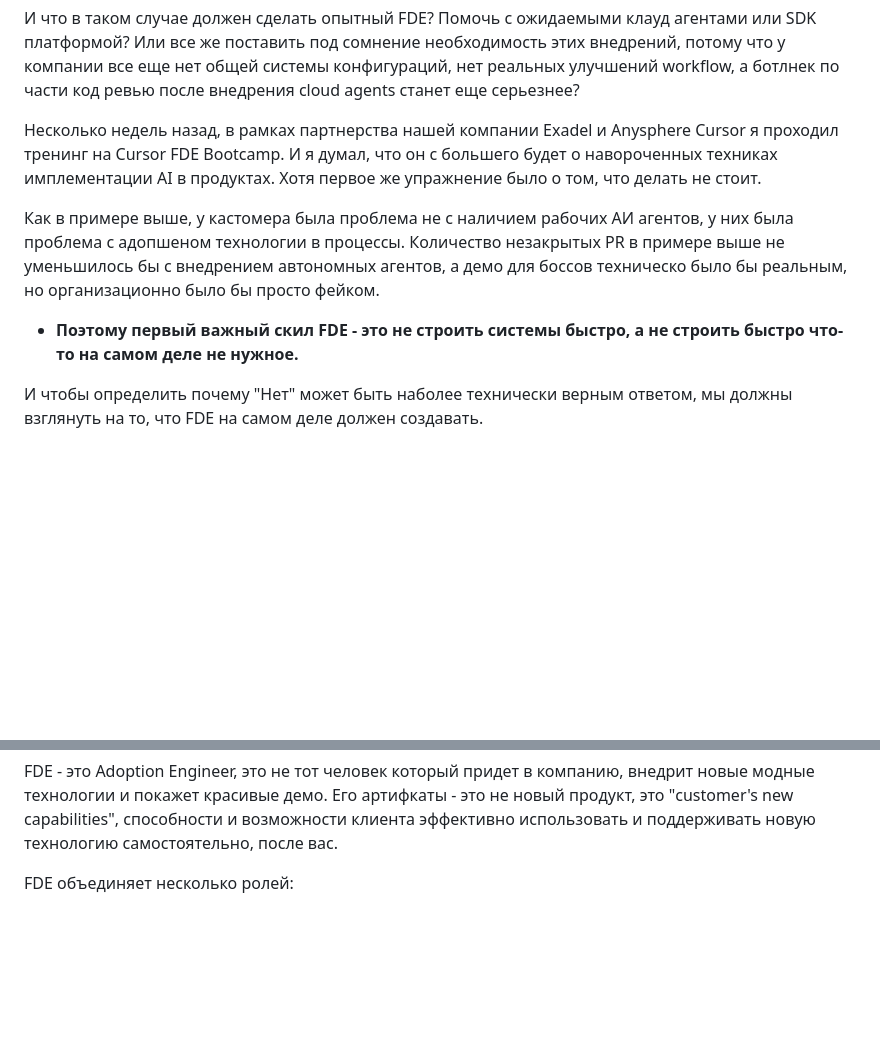
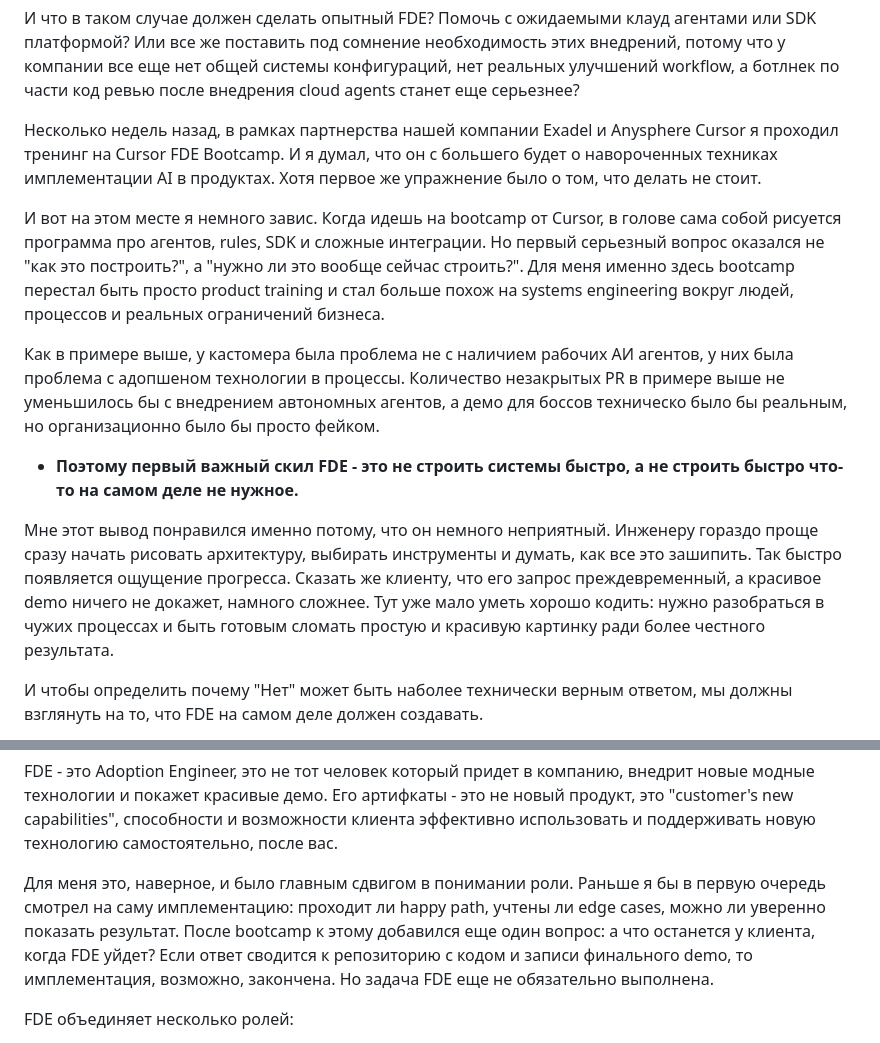
Before and after one commit to eugene-burachevskiy/ai-vs-devops-blog, a Markdown page: drafts/article-full-draft-ru.md, 2 parts joined by grey strips. Drawn GitHub-style; blank space fills up the shorter version.

Commit message:
cursor fde - draft 1 part update

```diff
--- a/drafts/article-full-draft-ru.md
+++ b/drafts/article-full-draft-ru.md
@@ -14,9 +14,13 @@
 
 Несколько недель назад, в рамках партнерства нашей компании Exadel и Anysphere Cursor я проходил тренинг на Cursor FDE Bootcamp. И я думал, что он с большего будет о навороченных техниках имплементации AI в продуктах. Хотя первое же упражнение было о том, что делать не стоит.
 
+И вот на этом месте я немного завис. Когда идешь на bootcamp от Cursor, в голове сама собой рисуется программа про агентов, rules, SDK и сложные интеграции. Но первый серьезный вопрос оказался не "как это построить?", а "нужно ли это вообще сейчас строить?". Для меня именно здесь bootcamp перестал быть просто product training и стал больше похож на systems engineering вокруг людей, процессов и реальных ограничений бизнеса.
+
 Как в примере выше, у кастомера была проблема не с наличием рабочих АИ агентов, у них была проблема с адопшеном технологии в процессы. Количество незакрытых PR в примере выше не уменьшилось бы с внедрением автономных агентов, а демо для боссов техническо было бы реальным, но организационно было бы просто фейком.
 
 - **Поэтому первый важный скил FDE - это не строить системы быстро, а не строить быстро что-то на самом деле не нужное.**
+
+Мне этот вывод понравился именно потому, что он немного неприятный. Инженеру гораздо проще сразу начать рисовать архитектуру, выбирать инструменты и думать, как все это зашипить. Так быстро появляется ощущение прогресса. Сказать же клиенту, что его запрос преждевременный, а красивое demo ничего не докажет, намного сложнее. Тут уже мало уметь хорошо кодить: нужно разобраться в чужих процессах и быть готовым сломать простую и красивую картинку ради более честного результата.
 
 И чтобы определить почему "Нет" может быть наболее технически верным ответом, мы должны взглянуть на то, что FDE на самом деле должен создавать.
 
@@ -25,6 +29,8 @@
 *Сaption: AI adoption is a progression from isolated tool use to a customer-owned software factory. The FDE’s job is to create sustainable movement, not activity inside one phase. Source: Cursor FDE Bootcamp v1, May 2026; publication permission required.*
 
 FDE - это Adoption Engineer, это не тот человек который придет в компанию, внедрит новые модные технологии и покажет красивые демо. Его артифкаты - это не новый продукт, это "customer's new capabilities", способности и возможности клиента эффективно использовать и поддерживать новую технологию самостоятельно, после вас.
+
+Для меня это, наверное, и было главным сдвигом в понимании роли. Раньше я бы в первую очередь смотрел на саму имплементацию: проходит ли happy path, учтены ли edge cases, можно ли уверенно показать результат. После bootcamp к этому добавился еще один вопрос: а что останется у клиента, когда FDE уйдет? Если ответ сводится к репозиторию с кодом и записи финального demo, то имплементация, возможно, закончена. Но задача FDE еще не обязательно выполнена.
 
 FDE объединяет несколько ролей:
 
```
